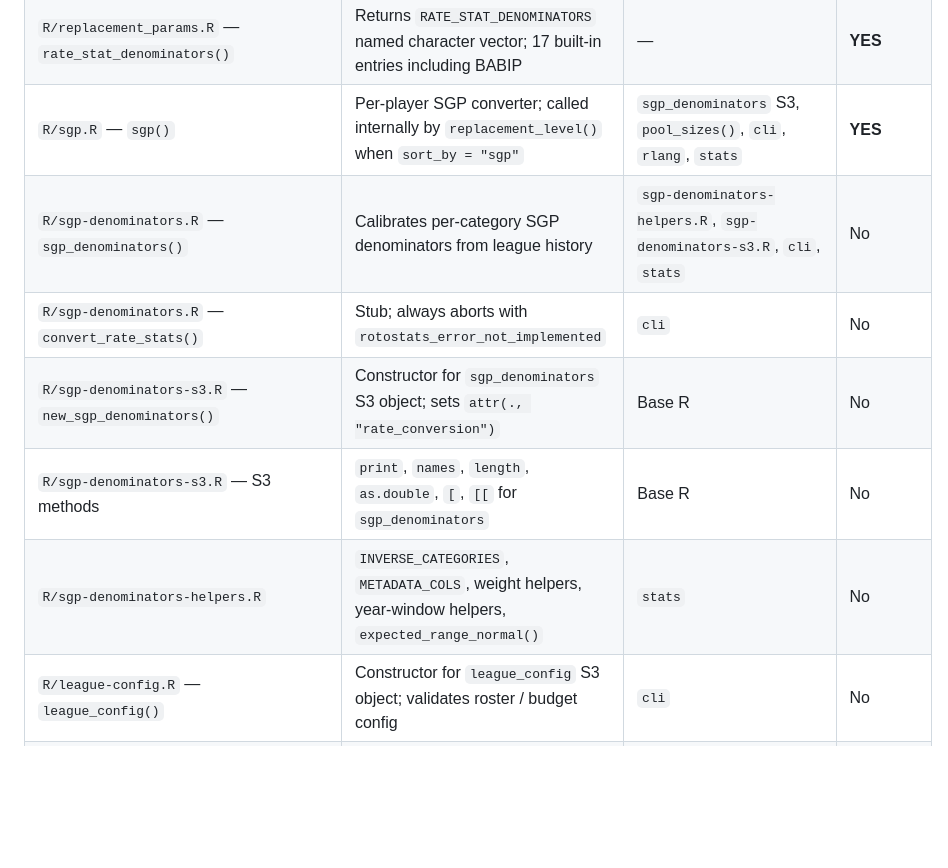
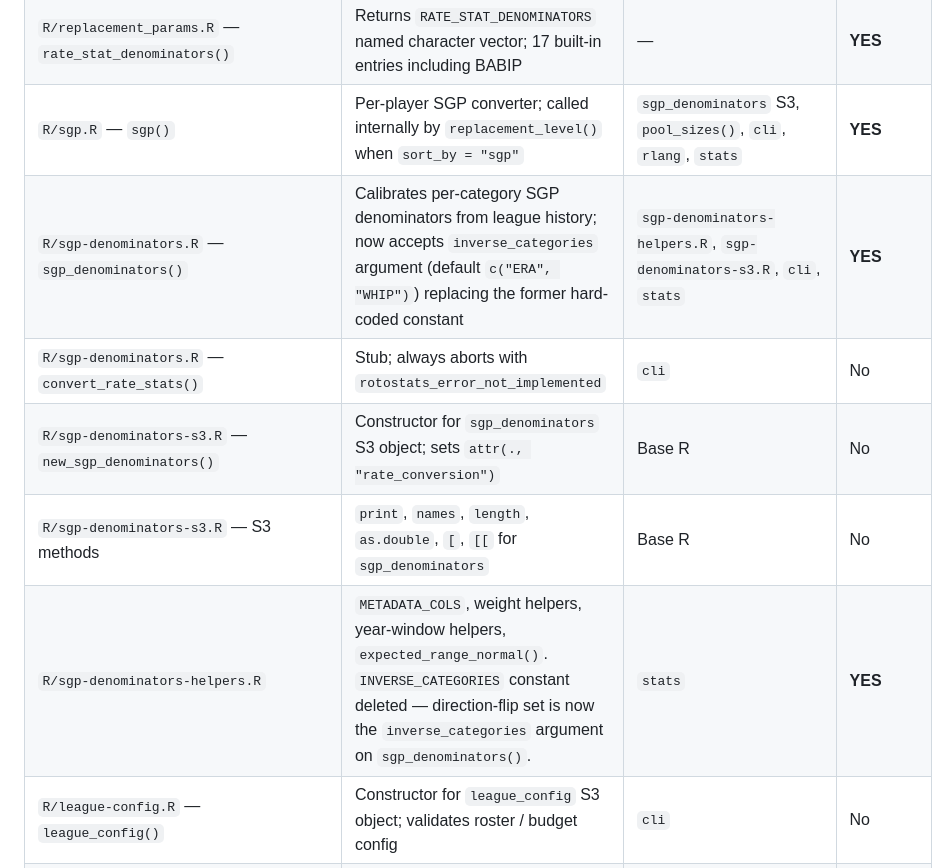
Before and after one commit to JDenn0514/rotostats, a Markdown page: ARCHITECTURE.md, the part around one of its changes. GitHub-like rendering; blank space fills up the shorter version.

```diff
--- a/ARCHITECTURE.md
+++ b/ARCHITECTURE.md
@@ -266,11 +275,11 @@ graph TD
 | `R/replacement_params.R` — `default_replacement_params` | Exported list of 9 numeric constants; user overrides via `replacement_params = list(...)` | — | **YES** |
 | `R/replacement_params.R` — `rate_stat_denominators()` | Returns `RATE_STAT_DENOMINATORS` named character vector; 17 built-in entries including BABIP | — | **YES** |
 | `R/sgp.R` — `sgp()` | Per-player SGP converter; called internally by `replacement_level()` when `sort_by = "sgp"` | `sgp_denominators` S3, `pool_sizes()`, `cli`, `rlang`, `stats` | **YES** |
-| `R/sgp-denominators.R` — `sgp_denominators()` | Calibrates per-category SGP denominators from league history | `sgp-denominators-helpers.R`, `sgp-denominators-s3.R`, `cli`, `stats` | No |
+| `R/sgp-denominators.R` — `sgp_denominators()` | Calibrates per-category SGP denominators from league history; now accepts `inverse_categories` argument (default `c("ERA", "WHIP")`) replacing the former hard-coded constant | `sgp-denominators-helpers.R`, `sgp-denominators-s3.R`, `cli`, `stats` | **YES** |
 | `R/sgp-denominators.R` — `convert_rate_stats()` | Stub; always aborts with `rotostats_error_not_implemented` | `cli` | No |
 | `R/sgp-denominators-s3.R` — `new_sgp_denominators()` | Constructor for `sgp_denominators` S3 object; sets `attr(., "rate_conversion")` | Base R | No |
 | `R/sgp-denominators-s3.R` — S3 methods | `print`, `names`, `length`, `as.double`, `[`, `[[` for `sgp_denominators` | Base R | No |
-| `R/sgp-denominators-helpers.R` | `INVERSE_CATEGORIES`, `METADATA_COLS`, weight helpers, year-window helpers, `expected_range_normal()` | `stats` | No |
+| `R/sgp-denominators-helpers.R` | `METADATA_COLS`, weight helpers, year-window helpers, `expected_range_normal()`. `INVERSE_CATEGORIES` constant deleted — direction-flip set is now the `inverse_categories` argument on `sgp_denominators()`. | `stats` | **YES** |
 | `R/league-config.R` — `league_config()` | Constructor for `league_config` S3 object; validates roster / budget config | `cli` | No |
 | `R/league-config.R` — `pool_sizes()` | Returns `list(pitchers, hitters)` from config; shared by `sgp()` and `replacement_level()` | `league_config` S3 | No |
 | `R/league-history.R` — `league_history()` | Constructor for `league_history` S3 object; validates `team_season` schema | `cli` | No |
```
Also changed, not shown: other parts of ARCHITECTURE.md (+30 -7 lines), NEWS.md (+6 -1 lines).
